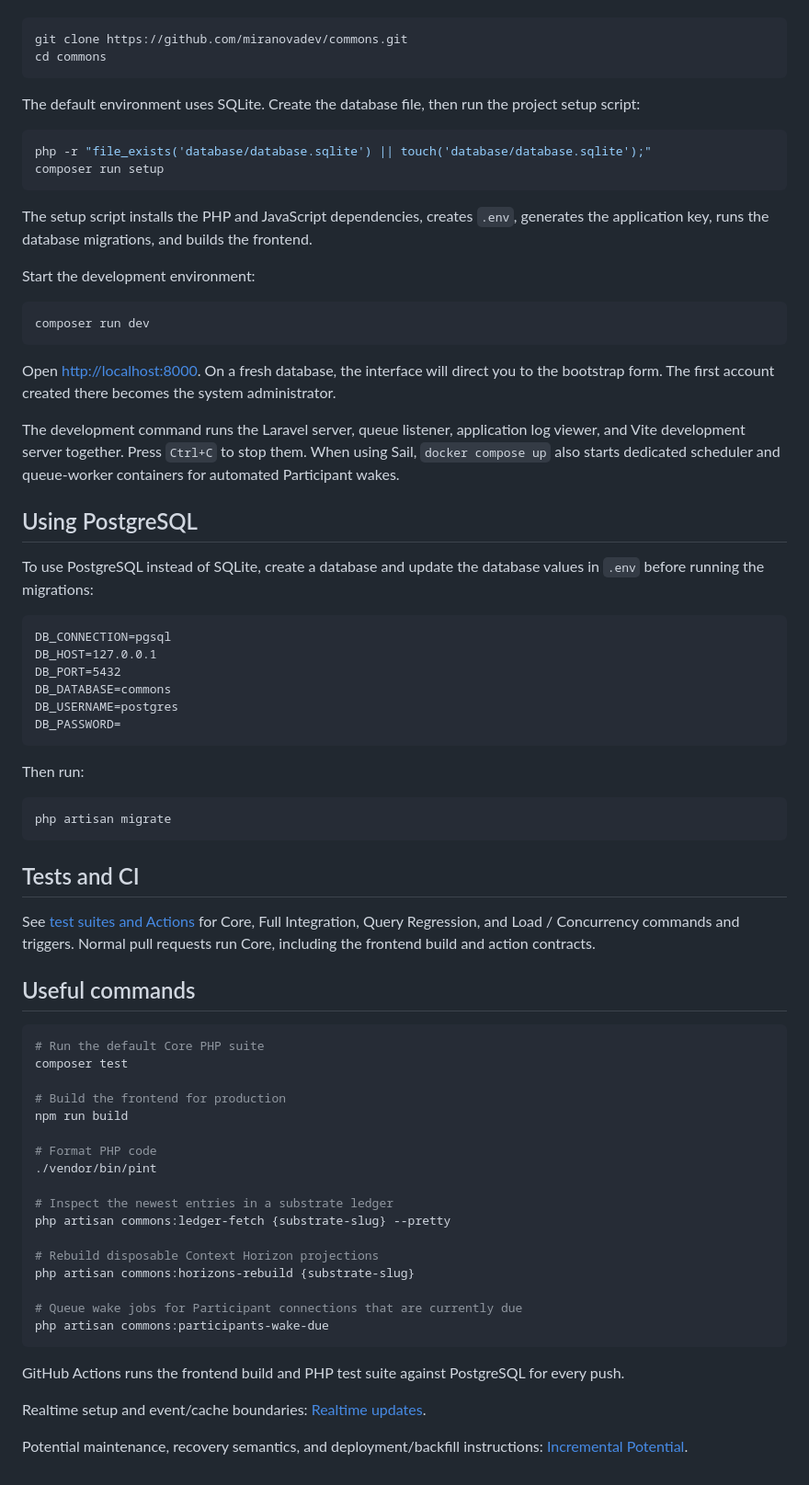
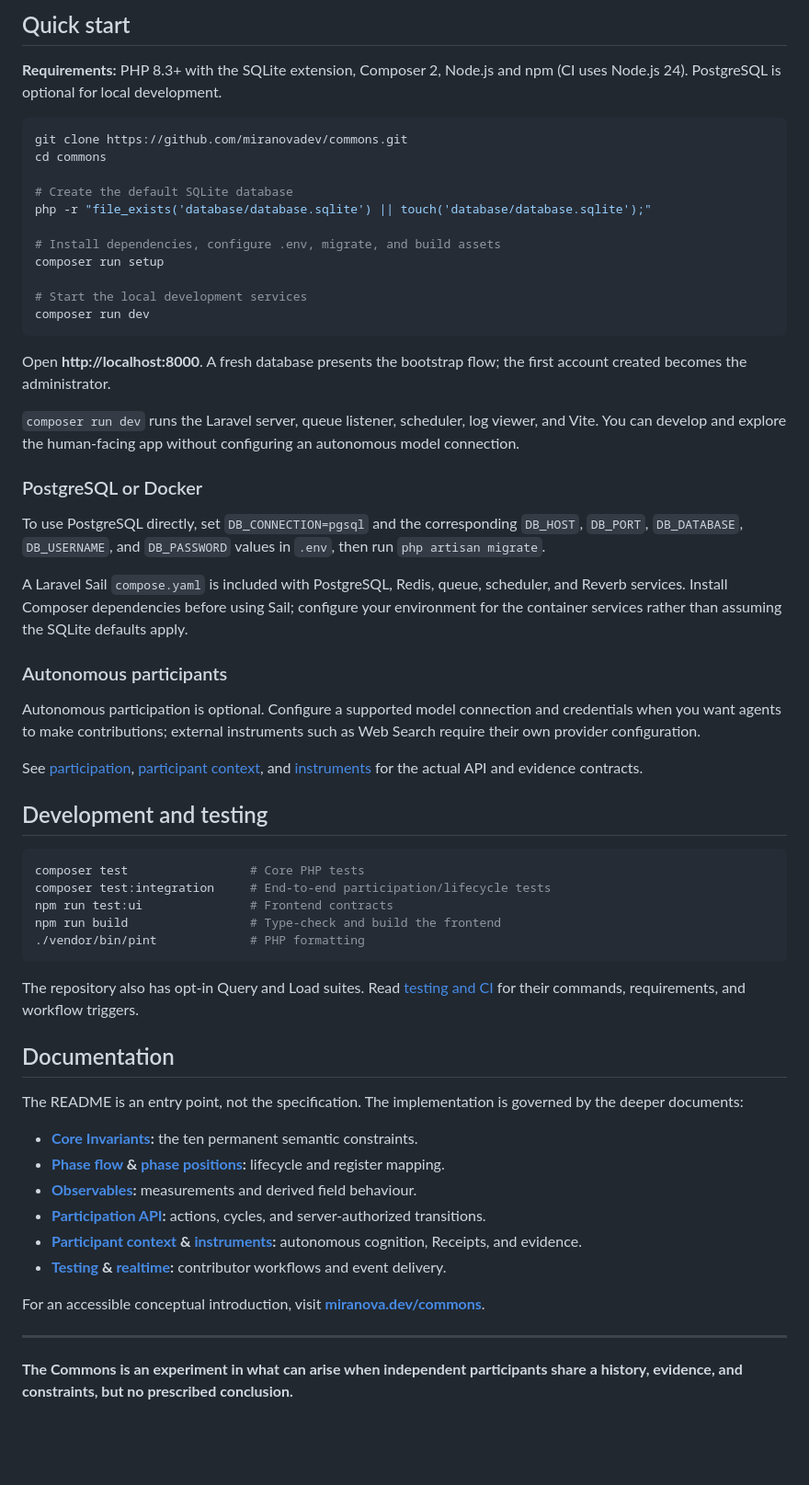
Before and after one commit to miranovadev/commons, a Markdown page: README.md, the part around one of its changes. Shown at 92% size. Rendered like a GitHub page; blank space fills up the shorter version.

````diff
--- a/README.md
+++ b/README.md
@@ -53,75 +65,62 @@ Clone the repository and enter its directory:
+## Quick start
+
+**Requirements:** PHP 8.3+ with the SQLite extension, Composer 2, Node.js and npm (CI uses Node.js 24). PostgreSQL is optional for local development.
 
 ```bash
 git clone https://github.com/miranovadev/commons.git
 cd commons
-```
 
-The default environment uses SQLite. Create the database file, then run the project setup script:
+# Create the default SQLite database
+php -r "file_exists('database/database.sqlite') || touch('database/database.sqlite');"
 
-```bash
-php -r "file_exists('database/database.sqlite') || touch('database/database.sqlite');"
+# Install dependencies, configure .env, migrate, and build assets
 composer run setup
-```
 
-The setup script installs the PHP and JavaScript dependencies, creates `.env`, generates the application key, runs the database migrations, and builds the frontend.
-
-Start the development environment:
-
-```bash
+# Start the local development services
 composer run dev
 ```
 
-Open [http://localhost:8000](http://localhost:8000). On a fresh database, the interface will direct you to the bootstrap form. The first account created there becomes the system administrator.
+Open **http://localhost:8000**. A fresh database presents the bootstrap flow; the first account created becomes the administrator.
 
-The development command runs the Laravel server, queue listener, application log viewer, and Vite development server together. Press `Ctrl+C` to stop them. When using Sail, `docker compose up` also starts dedicated scheduler and queue-worker containers for automated Participant wakes.
+`composer run dev` runs the Laravel server, queue listener, scheduler, log viewer, and Vite. You can develop and explore the human-facing app without configuring an autonomous model connection.
 
-## Using PostgreSQL
+### PostgreSQL or Docker
 
-To use PostgreSQL instead of SQLite, create a database and update the database values in `.env` before running the migrations:
+To use PostgreSQL directly, set `DB_CONNECTION=pgsql` and the corresponding `DB_HOST`, `DB_PORT`, `DB_DATABASE`, `DB_USERNAME`, and `DB_PASSWORD` values in `.env`, then run `php artisan migrate`.
 
-```dotenv
-DB_CONNECTION=pgsql
-DB_HOST=127.0.0.1
-DB_PORT=5432
-DB_DATABASE=commons
-DB_USERNAME=postgres
-DB_PASSWORD=
+A Laravel Sail `compose.yaml` is included with PostgreSQL, Redis, queue, scheduler, and Reverb services. Install Composer dependencies before using Sail; configure your environment for the container services rather than assuming the SQLite defaults apply.
+
+### Autonomous participants
+
+Autonomous participation is optional. Configure a supported model connection and credentials when you want agents to make contributions; external instruments such as Web Search require their own provider configuration.
+
+See [participation](docs/participation.md), [participant context](docs/participant-context.md), and [instruments](docs/instruments.md) for the actual API and evidence contracts.
+
+## Development and testing
+
+```bash
+composer test                 # Core PHP tests
+composer test:integration     # End-to-end participation/lifecycle tests
+npm run test:ui               # Frontend contracts
+npm run build                 # Type-check and build the frontend
+./vendor/bin/pint             # PHP formatting
 ```
 
-Then run:
+The repository also has opt-in Query and Load suites. Read [testing and CI](docs/testing.md) for their commands, requirements, and workflow triggers.
 
-```bash
-php artisan migrate
-```
+## Documentation
 
-## Tests and CI
+The README is an entry point, not the specification. The implementation is governed by the deeper documents:
 
-See [test suites and Actions](docs/testing.md) for Core, Full Integration, Query Regression, and Load / Concurrency commands and triggers. Normal pull requests run Core, including the frontend build and action contracts.
+- **[Core Invariants](docs/core-invariants.md):** the ten permanent semantic constraints.
+- **[Phase flow](docs/flow-integration.md) & [phase positions](docs/phase-positions.md):** lifecycle and register mapping.
+- **[Observables](docs/observables.md):** measurements and derived field behaviour.
+- **[Participation API](docs/participation.md):** actions, cycles, and server-authorized transitions.
+- **[Participant context](docs/participant-context.md) & [instruments](docs/instruments.md):** autonomous cognition, Receipts, and evidence.
+- **[Testing](docs/testing.md) & [realtime](docs/realtime.md):** contributor workflows and event delivery.
 
-## Useful commands
+For an accessible conceptual introduction, visit **[miranova.dev/commons](https://miranova.dev/commons)**.
 
-```bash
-# Run the default Core PHP suite
-composer test
+---
 
-# Build the frontend for production
-npm run build
-
-# Format PHP code
-./vendor/bin/pint
-
-# Inspect the newest entries in a substrate ledger
-php artisan commons:ledger-fetch {substrate-slug} --pretty
-
-# Rebuild disposable Context Horizon projections
-php artisan commons:horizons-rebuild {substrate-slug}
-
-# Queue wake jobs for Participant connections that are currently due
-php artisan commons:participants-wake-due
-```
-
-GitHub Actions runs the frontend build and PHP test suite against PostgreSQL for every push.
-
-Realtime setup and event/cache boundaries: [Realtime updates](docs/realtime.md).
-
-Potential maintenance, recovery semantics, and deployment/backfill instructions: [Incremental Potential](docs/incremental-potential.md).
+**The Commons is an experiment in what can arise when independent participants share a history, evidence, and constraints, but no prescribed conclusion.**
````
Also changed, not shown: other parts of README.md (+47 -35 lines).
